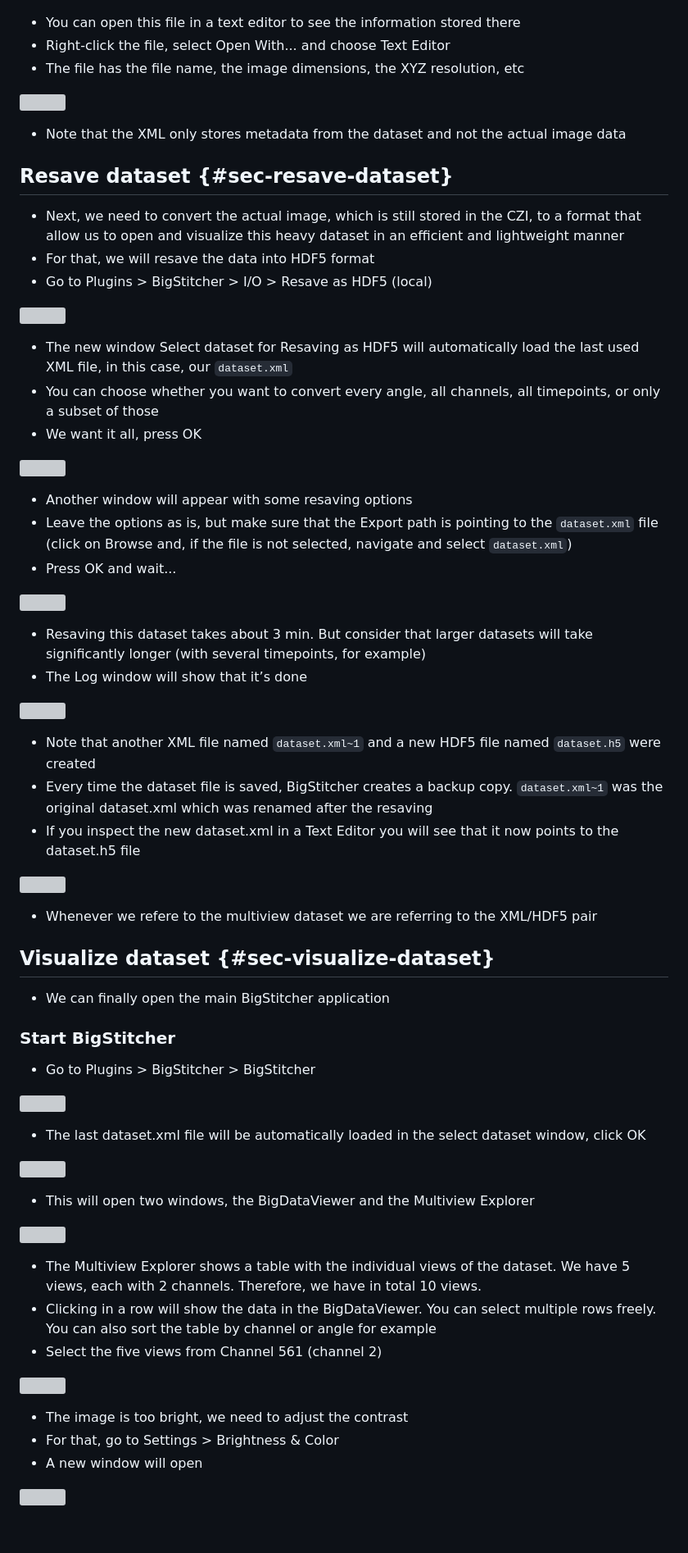
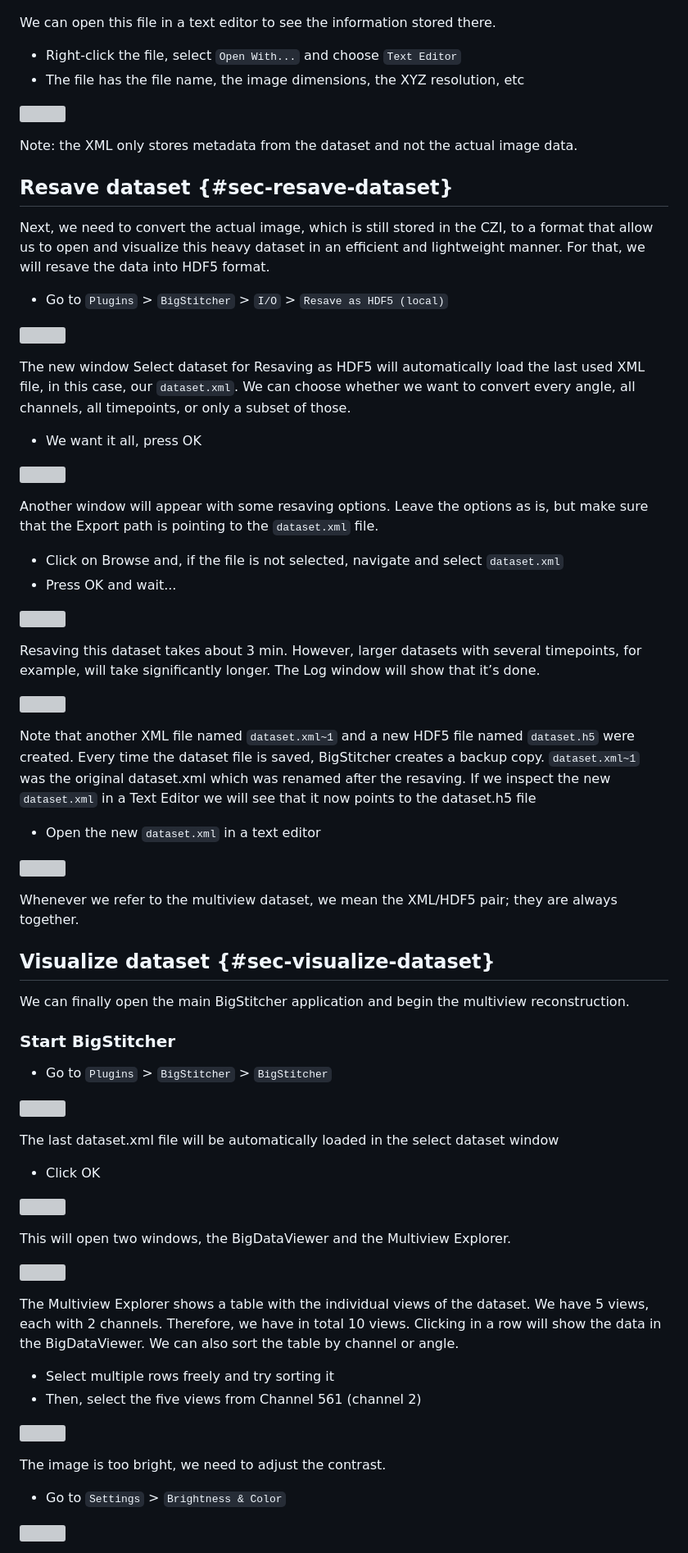
Before and after one commit to bruvellu/multiview-tutorial, a Markdown page: multiview-tutorial.md, the part around one of its changes. Shown at 82% size. Drawn GitHub-style; blank space fills up the shorter version; grey boxes are pictures that could not be loaded.

Commit message:
Revise the initial sections of the tutorial

```diff
--- a/multiview-tutorial.md
+++ b/multiview-tutorial.md
@@ -192,73 +190,77 @@ We will cover how to convert the raw data for visualization in the BigDataViewer
 
 ![](media/25-dataset-xml.png)
 
-- You can open this file in a text editor to see the information stored there
-- Right-click the file, select Open With... and choose Text Editor
+We can open this file in a text editor to see the information stored there.
+
+- Right-click the file, select `Open With...` and choose `Text Editor`
 - The file has the file name, the image dimensions, the XYZ resolution, etc
 
 ![](media/26-dataset-contents.png)
 
-- Note that the XML only stores metadata from the dataset and not the actual image data
+Note: the XML only stores metadata from the dataset and not the actual image data.
 
 ## Resave dataset {#sec-resave-dataset}
 
-- Next, we need to convert the actual image, which is still stored in the CZI, to a format that allow us to open and visualize this heavy dataset in an efficient and lightweight manner
-- For that, we will resave the data into HDF5 format
-- Go to Plugins > BigStitcher > I/O > Resave as HDF5 (local)
+Next, we need to convert the actual image, which is still stored in the CZI, to a format that allow us to open and visualize this heavy dataset in an efficient and lightweight manner. For that, we will resave the data into HDF5 format.
+
+- Go to `Plugins` > `BigStitcher` > `I/O` > `Resave as HDF5 (local)`
 
 ![](media/27-resave-start.png)
 
-- The new window Select dataset for Resaving as HDF5 will automatically load the last used XML file, in this case, our `dataset.xml`
-- You can choose whether you want to convert every angle, all channels, all timepoints, or only a subset of those
+The new window Select dataset for Resaving as HDF5 will automatically load the last used XML file, in this case, our `dataset.xml`. We can choose whether we want to convert every angle, all channels, all timepoints, or only a subset of those.
+
 - We want it all, press OK
 
 ![](media/28-resave-all.png)
 
-- Another window will appear with some resaving options
-- Leave the options as is, but make sure that the Export path is pointing to the `dataset.xml` file (click on Browse and, if the file is not selected, navigate and select `dataset.xml`)
+Another window will appear with some resaving options. Leave the options as is, but make sure that the Export path is pointing to the `dataset.xml` file.
+
+- Click on Browse and, if the file is not selected, navigate and select `dataset.xml`
 - Press OK and wait...
 
 ![](media/29-resave-file.png)
 
-- Resaving this dataset takes about 3 min. But consider that larger datasets will take significantly longer (with several timepoints, for example)
-- The Log window will show that it’s done
+Resaving this dataset takes about 3 min. However, larger datasets with several timepoints, for example, will take significantly longer. The Log window will show that it’s done.
 
 ![](media/30-resave-done.png)
 
-- Note that another XML file named `dataset.xml~1` and a new HDF5 file named `dataset.h5` were created
-- Every time the dataset file is saved, BigStitcher creates a backup copy. `dataset.xml~1` was the original dataset.xml which was renamed after the resaving
-- If you inspect the new dataset.xml in a Text Editor you will see that it now points to the dataset.h5 file
+Note that another XML file named `dataset.xml~1` and a new HDF5 file named `dataset.h5` were created. Every time the dataset file is saved, BigStitcher creates a backup copy. `dataset.xml~1` was the original dataset.xml which was renamed after the resaving. If we inspect the new `dataset.xml` in a Text Editor we will see that it now points to the dataset.h5 file
+
+- Open the new `dataset.xml` in a text editor
 
 ![](media/31-resave-xml.png)
 
-- Whenever we refere to the multiview dataset we are referring to the XML/HDF5 pair
+Whenever we refer to the multiview dataset, we mean the XML/HDF5 pair; they are always together.
 
 ## Visualize dataset {#sec-visualize-dataset}
 
-- We can finally open the main BigStitcher application
+We can finally open the main BigStitcher application and begin the multiview reconstruction.
 
 ### Start BigStitcher
 
-- Go to Plugins > BigStitcher > BigStitcher
+- Go to `Plugins` > `BigStitcher` > `BigStitcher`
 
 ![](media/32-bigstitcher-start.png)
 
-- The last dataset.xml file will be automatically loaded in the select dataset window, click OK
+The last dataset.xml file will be automatically loaded in the select dataset window
+
+- Click OK
 
 ![](media/33-bigstitcher-latest.png)
 
-- This will open two windows, the BigDataViewer and the Multiview Explorer
+This will open two windows, the BigDataViewer and the Multiview Explorer.
 
 ![](media/34-bigstitcher-windows.png)
 
-- The Multiview Explorer shows a table with the individual views of the dataset. We have 5 views, each with 2 channels. Therefore, we have in total 10 views.
-- Clicking in a row will show the data in the BigDataViewer. You can select multiple rows freely. You can also sort the table by channel or angle for example
-- Select the five views from Channel 561 (channel 2)
+The Multiview Explorer shows a table with the individual views of the dataset. We have 5 views, each with 2 channels. Therefore, we have in total 10 views. Clicking in a row will show the data in the BigDataViewer. We can also sort the table by channel or angle.
+
+- Select multiple rows freely and try sorting it
+- Then, select the five views from Channel 561 (channel 2)
 
 ![](media/35-bigstitcher-bright.png)
 
-- The image is too bright, we need to adjust the contrast
-- For that, go to Settings > Brightness & Color
-- A new window will open
+The image is too bright, we need to adjust the contrast.
+
+- Go to `Settings` > `Brightness & Color`
 
 ![](media/36-bigstitcher-contrast.png)
```
Also changed, not shown: other parts of multiview-tutorial.md (+73 -72 lines).
